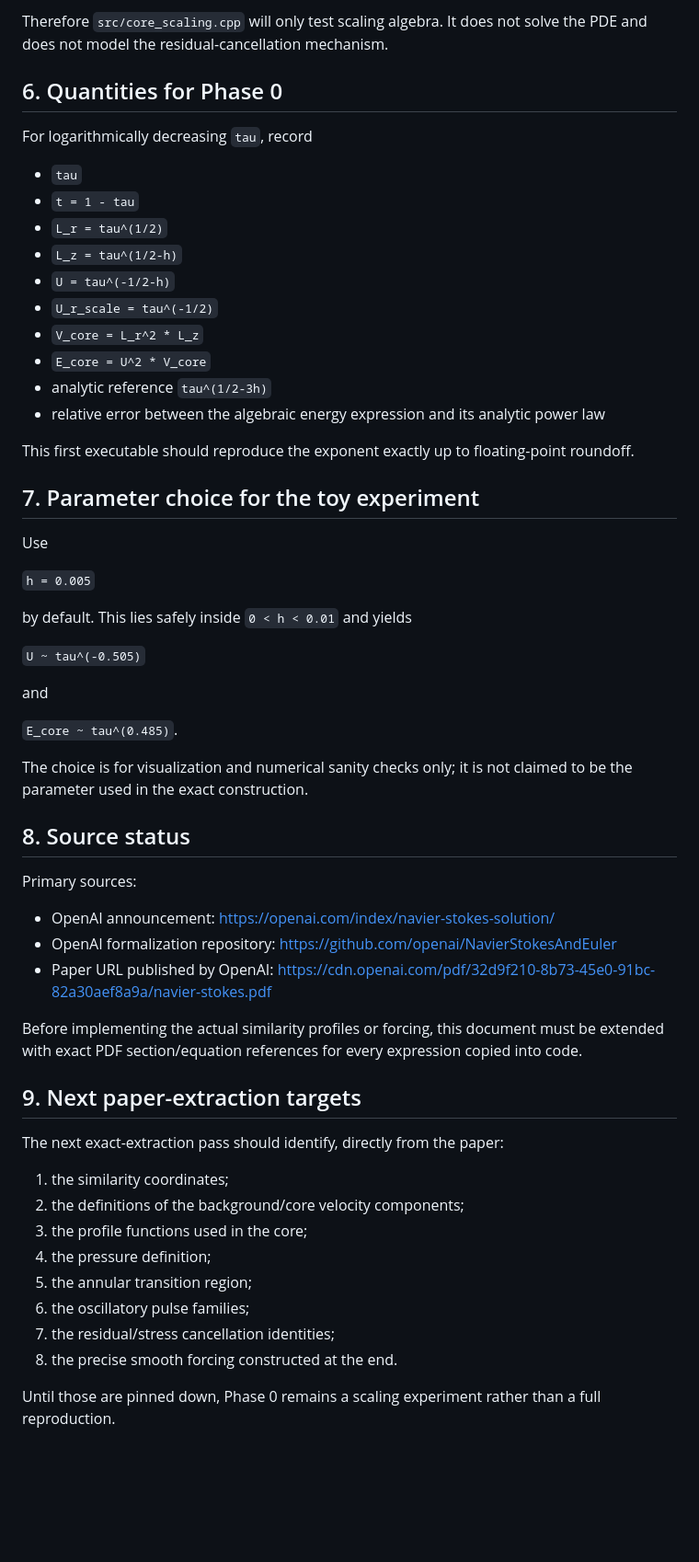
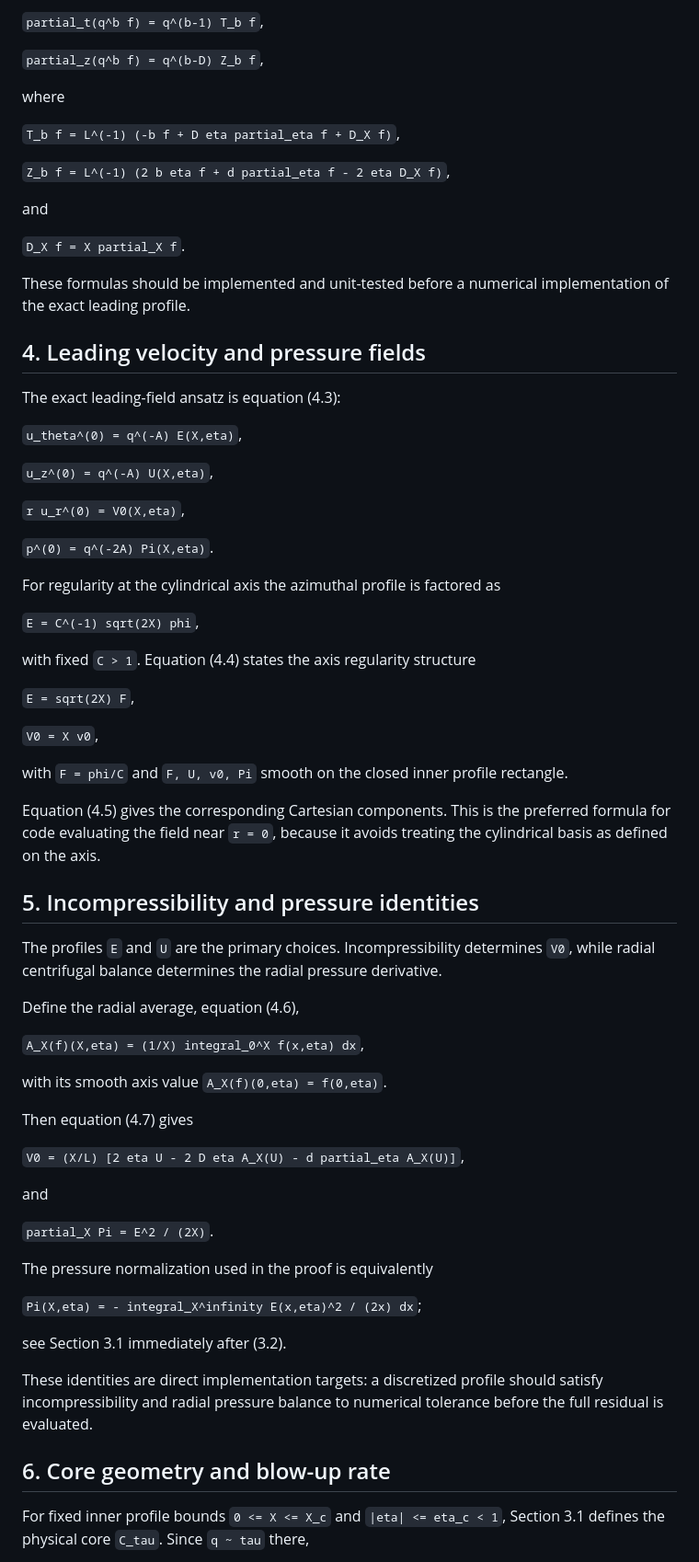
Before and after one commit to nagamachia/navier-stokes-blowup-reproduction, a Markdown page: docs/theory.md, the part around one of its changes. Shown at 92% size. Drawn GitHub-style; blank space fills up the shorter version.

Commit message:
docs: pin leading blowup construction to paper equations

```diff
--- a/docs/theory.md
+++ b/docs/theory.md
@@ -68,60 +62,73 @@ Public descriptions of the paper report that the construction adds oscillatory c
 
-Therefore `src/core_scaling.cpp` will only test scaling algebra. It does not solve the PDE and does not model the residual-cancellation mechanism.
+`partial_t(q^b f) = q^(b-1) T_b f`,
 
-## 6. Quantities for Phase 0
+`partial_z(q^b f) = q^(b-D) Z_b f`,
 
-For logarithmically decreasing `tau`, record
+where
 
-- `tau`
-- `t = 1 - tau`
-- `L_r = tau^(1/2)`
-- `L_z = tau^(1/2-h)`
-- `U = tau^(-1/2-h)`
-- `U_r_scale = tau^(-1/2)`
-- `V_core = L_r^2 * L_z`
-- `E_core = U^2 * V_core`
-- analytic reference `tau^(1/2-3h)`
-- relative error between the algebraic energy expression and its analytic power law
+`T_b f = L^(-1) (-b f + D eta partial_eta f + D_X f)`,
 
-This first executable should reproduce the exponent exactly up to floating-point roundoff.
-
-## 7. Parameter choice for the toy experiment
-
-Use
-
-`h = 0.005`
-
-by default. This lies safely inside `0 < h < 0.01` and yields
-
-`U ~ tau^(-0.505)`
+`Z_b f = L^(-1) (2 b eta f + d partial_eta f - 2 eta D_X f)`,
 
 and
 
-`E_core ~ tau^(0.485)`.
+`D_X f = X partial_X f`.
 
-The choice is for visualization and numerical sanity checks only; it is not claimed to be the parameter used in the exact construction.
+These formulas should be implemented and unit-tested before a numerical implementation of the exact leading profile.
 
-## 8. Source status
+## 4. Leading velocity and pressure fields
 
-Primary sources:
+The exact leading-field ansatz is equation (4.3):
 
-- OpenAI announcement: https://openai.com/index/navier-stokes-solution/
-- OpenAI formalization repository: https://github.com/openai/NavierStokesAndEuler
-- Paper URL published by OpenAI: https://cdn.openai.com/pdf/32d9f210-8b73-45e0-91bc-82a30aef8a9a/navier-stokes.pdf
+`u_theta^(0) = q^(-A) E(X,eta)`,
 
-Before implementing the actual similarity profiles or forcing, this document must be extended with exact PDF section/equation references for every expression copied into code.
+`u_z^(0) = q^(-A) U(X,eta)`,
 
-## 9. Next paper-extraction targets
+`r u_r^(0) = V0(X,eta)`,
 
-The next exact-extraction pass should identify, directly from the paper:
+`p^(0) = q^(-2A) Pi(X,eta)`.
 
-1. the similarity coordinates;
-2. the definitions of the background/core velocity components;
-3. the profile functions used in the core;
-4. the pressure definition;
-5. the annular transition region;
-6. the oscillatory pulse families;
-7. the residual/stress cancellation identities;
-8. the precise smooth forcing constructed at the end.
+For regularity at the cylindrical axis the azimuthal profile is factored as
 
-Until those are pinned down, Phase 0 remains a scaling experiment rather than a full reproduction.
+`E = C^(-1) sqrt(2X) phi`,
+
+with fixed `C > 1`. Equation (4.4) states the axis regularity structure
+
+`E = sqrt(2X) F`,
+
+`V0 = X v0`,
+
+with `F = phi/C` and `F, U, v0, Pi` smooth on the closed inner profile rectangle.
+
+Equation (4.5) gives the corresponding Cartesian components. This is the preferred formula for code evaluating the field near `r = 0`, because it avoids treating the cylindrical basis as defined on the axis.
+
+## 5. Incompressibility and pressure identities
+
+The profiles `E` and `U` are the primary choices. Incompressibility determines `V0`, while radial centrifugal balance determines the radial pressure derivative.
+
+Define the radial average, equation (4.6),
+
+`A_X(f)(X,eta) = (1/X) integral_0^X f(x,eta) dx`,
+
+with its smooth axis value `A_X(f)(0,eta) = f(0,eta)`.
+
+Then equation (4.7) gives
+
+`V0 = (X/L) [2 eta U - 2 D eta A_X(U) - d partial_eta A_X(U)]`,
+
+and
+
+`partial_X Pi = E^2 / (2X)`.
+
+The pressure normalization used in the proof is equivalently
+
+`Pi(X,eta) = - integral_X^infinity E(x,eta)^2 / (2x) dx`;
+
+see Section 3.1 immediately after (3.2).
+
+These identities are direct implementation targets: a discretized profile should satisfy incompressibility and radial pressure balance to numerical tolerance before the full residual is evaluated.
+
+## 6. Core geometry and blow-up rate
+
+For fixed inner profile bounds `0 <= X <= X_c` and `|eta| <= eta_c < 1`, Section 3.1 defines the physical core `C_tau`. Since `q ~ tau` there,
+
```
Also changed, not shown: other parts of docs/theory.md (+141 -35 lines).
